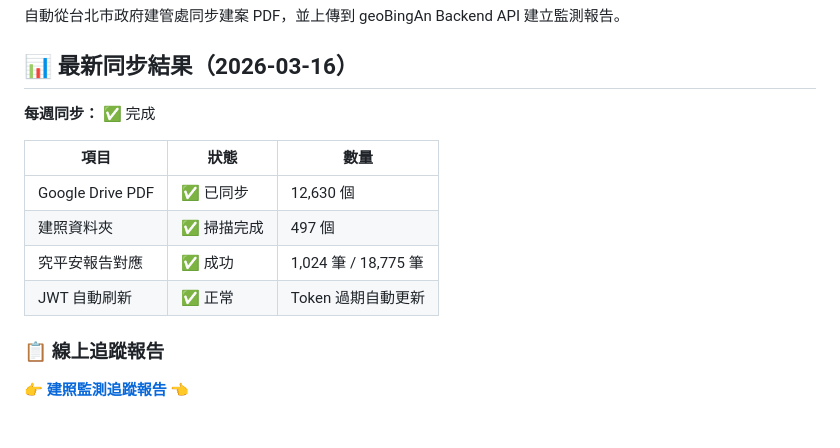
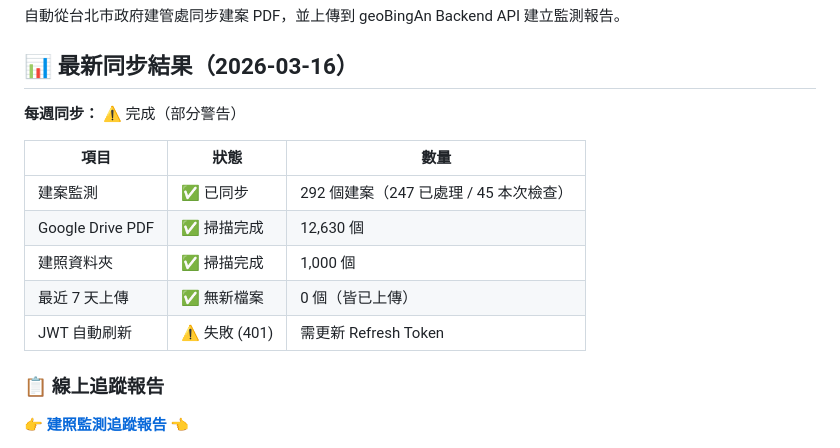
Before and after one commit to GeoThings/geoBingAn-pdf-sync-tool, a Markdown page: README.md, the part around the change. GitHub-like rendering.

Commit message:
Update README sync results for 2026-03-16
- 292 permits monitored (247 processed, 45 checked)
- No new PDFs in last 7 days
- JWT token refresh failed (401) - needs attention

Co-Authored-By: Claude Opus 4.6 (1M context) <noreply@anthropic.com>

```diff
--- a/README.md
+++ b/README.md
@@ -4,14 +4,15 @@
 
 ## 📊 最新同步結果（2026-03-16）
 
-**每週同步：** ✅ 完成
+**每週同步：** ⚠️ 完成（部分警告）
 
 | 項目 | 狀態 | 數量 |
 |---------|------|--------|
-| Google Drive PDF | ✅ 已同步 | 12,630 個 |
-| 建照資料夾 | ✅ 掃描完成 | 497 個 |
-| 究平安報告對應 | ✅ 成功 | 1,024 筆 / 18,775 筆 |
-| JWT 自動刷新 | ✅ 正常 | Token 過期自動更新 |
+| 建案監測 | ✅ 已同步 | 292 個建案（247 已處理 / 45 本次檢查） |
+| Google Drive PDF | ✅ 掃描完成 | 12,630 個 |
+| 建照資料夾 | ✅ 掃描完成 | 1,000 個 |
+| 最近 7 天上傳 | ✅ 無新檔案 | 0 個（皆已上傳） |
+| JWT 自動刷新 | ⚠️ 失敗 (401) | 需更新 Refresh Token |
 
 ### 📋 線上追蹤報告
 
```
